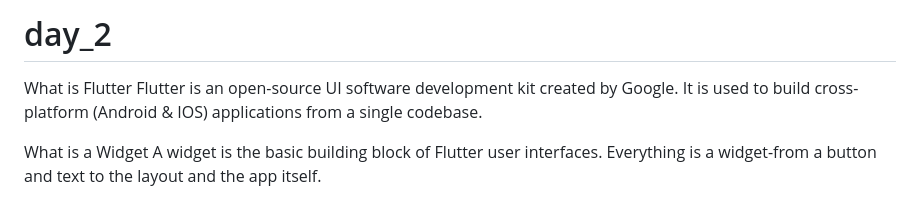
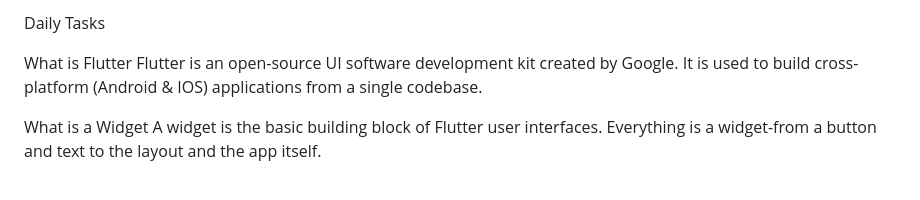
Before and after one commit to Omkumar7Parmar/Flutter-Internship, a Markdown page: README.md, the part around the change. Rendered like a GitHub page.

Commit message:
Update project title and description in README

```diff
--- a/README.md
+++ b/README.md
@@ -1,4 +1,4 @@
-# day_2
+Daily Tasks
 
 What is Flutter
 Flutter is an open-source UI software development kit created by Google. It is used to build cross-platform (Android & IOS) applications from a single codebase.
```
